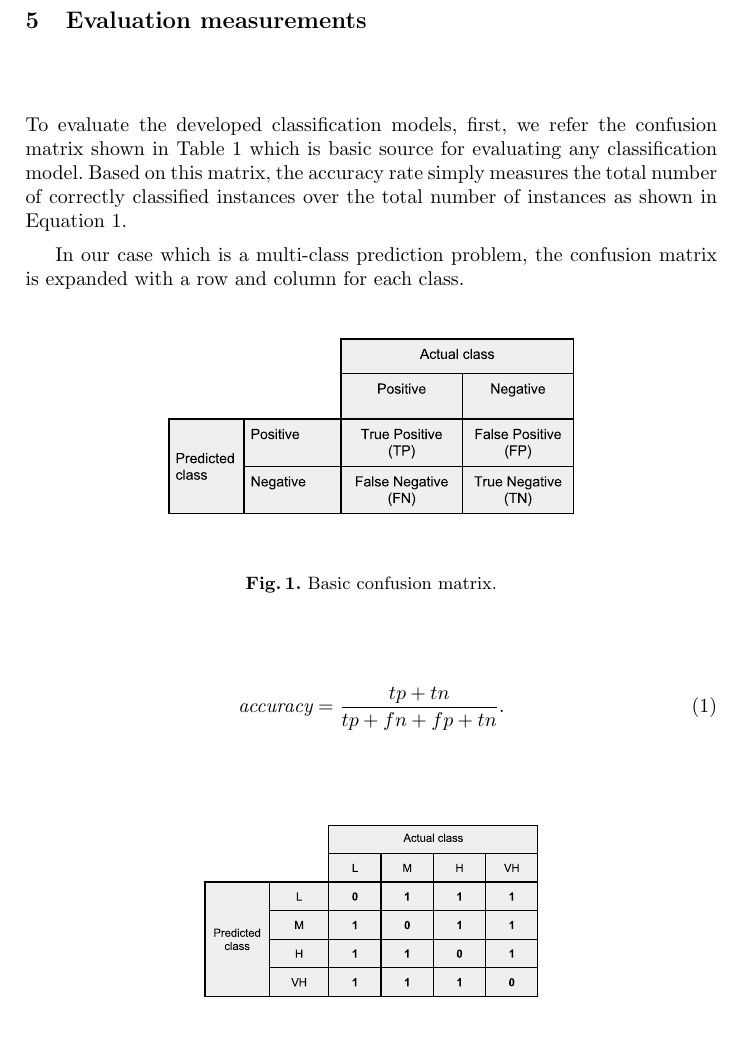
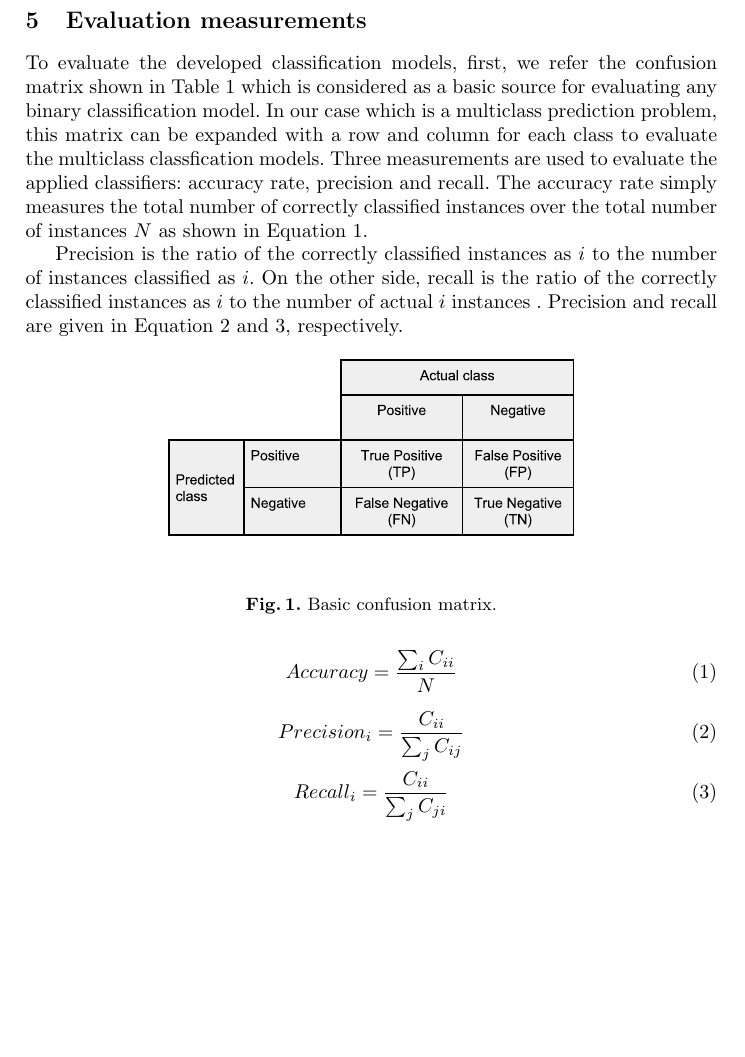
Before and after one commit to geneura-papers/2016_books_classification, a LaTeX paper (paper.tex): part of page 3 of 4, cut so that both start at the same text, the shorter picture padded with empty space. Compiled offline with pdfLaTeX.

Commit message:
Updating evaluation measures

```diff
--- a/paper.tex
+++ b/paper.tex
@@ -166,19 +166,9 @@ Very High & $>$1000 & 780 & 12.8\%\tabularnewline
 
 \section{Evaluation measurements}
 
+To evaluate the developed classification models, first, we refer the confusion matrix shown in Table \ref{fig:confusionmatrix} which is considered as a basic source for evaluating any binary classification model. In our case which is a multiclass prediction problem, this matrix can be expanded with a row and column for each class to evaluate the multiclass classfication models. Three measurements are used to evaluate the applied classifiers: accuracy rate, precision and recall. The accuracy rate simply measures the total number of correctly classified instances over the total number of instances $N$ as shown in Equation \ref{equation:acc}.
 
-
-
-To evaluate the developed classification models, first, we refer the confusion matrix shown in Table \ref{fig:confusionmatrix} which is basic source for evaluating any classification model. Based on this matrix, the accuracy rate simply measures the total number of correctly classified instances over the total number of instances as shown in Equation \ref{equation:acc}.
-
-In our case which is a multi-class prediction problem, the confusion matrix is expanded with a row and column for each class.
-
-
-
-%Moreover, the cost of our classes is not the same
-
-
-
+Precision is the ratio of the correctly classified instances as $i$ to the number of instances classified as $i$. On the other side, recall is the ratio of the correctly classified instances as $i$ to the number of actual $i$ instances . Precision and recall are given in Equation \ref{equation:precision} and \ref{equation:recall}, respectively.
 
 
 \begin{figure*}[ht]
@@ -189,11 +179,22 @@ In our case which is a multi-class prediction problem, the confusion matrix is e
 \label{fig:confusionmatrix}
 \end{figure*}
 
+\begin{equation}
+Accuracy=\frac{\sum_{i}C_{ii}}{N}
+\label{equation:acc}
+\end{equation}
 
-	\begin{equation}
-		\textit{accuracy} =\frac{tp + tn}{tp + fn + fp + tn}.
-		\label{equation:acc}
-	\end{equation}
+
+\begin{equation}
+Precision_{i}=\frac{C_{ii}}{\sum_{j}C_{ij}}
+\label{equation:precision}
+\end{equation}
+
+
+\begin{equation}
+Recall_{i}=\frac{C_{ii}}{\sum_{j}C_{ji}}
+\label{equation:recall}
+\end{equation}
 
 \begin{figure*}[ht]
 \begin{center}
```
